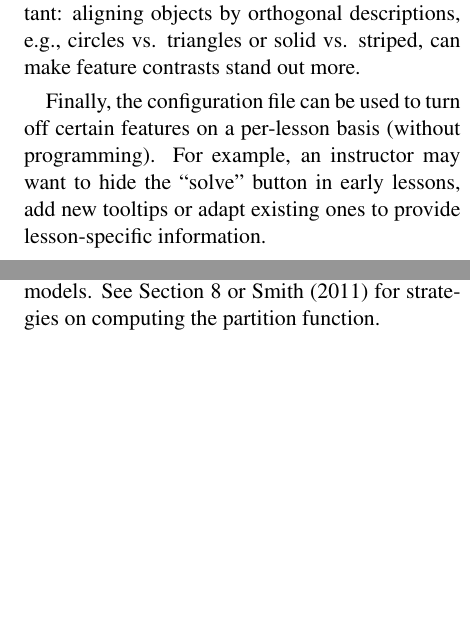
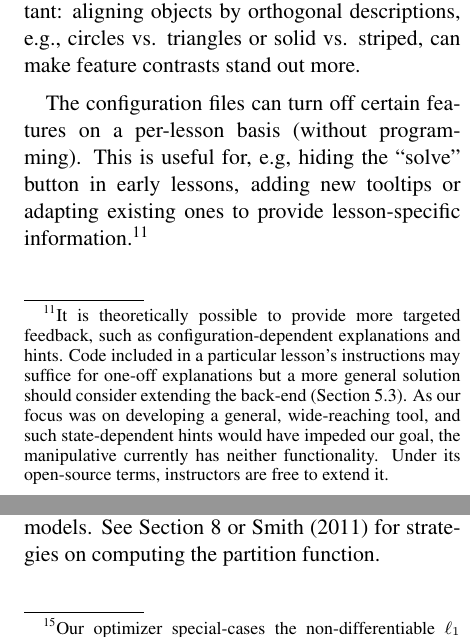
Before and after one commit to fmof/loglin, a LaTeX paper (paper/tnlp2013.tex): two parts of the columns of pages 6 and 8 of 11, joined at a grey line, cut so that both start at the same text, the shorter picture padded with empty space. Compiled offline with pdfLaTeX.

Commit message:
addressed comment about targeted hints

```diff
--- a/paper/tnlp2013.tex
+++ b/paper/tnlp2013.tex
@@ -560,8 +560,12 @@ one context and be globally normalized. Note that the visual positioning informa
 important: aligning objects by orthogonal descriptions, e.g., circles vs. triangles or solid vs. striped,
 can make feature contrasts stand out more.
 
-Finally, the configuration file can be used to turn off certain
-features on a per-lesson basis (without programming).  For example,
-an instructor may want to hide the ``solve'' button in early lessons, add new tooltips or adapt existing
-ones to provide lesson-specific information.
+The configuration files can turn off certain features on a per-lesson basis (without programming).  This is
+useful for, e.g, hiding the ``solve'' button in early lessons, adding new tooltips or adapting existing
+ones to provide lesson-specific information.\footnote{It is theoretically possible to provide more targeted
+feedback, such as configuration-dependent explanations and hints. Code included in a particular lesson's instructions
+may suffice for one-off explanations but a more general solution should consider extending the back-end
+(Section \ref{sec:backend}). As our focus was on developing a general, wide-reaching tool, and such state-dependent
+hints would have impeded our goal, the manipulative currently has neither functionality. Under its open-source terms,
+instructors are free to extend it.}
 
```
Also changed, not shown: paper/tnlp2013.tex (2 more changed lines).
